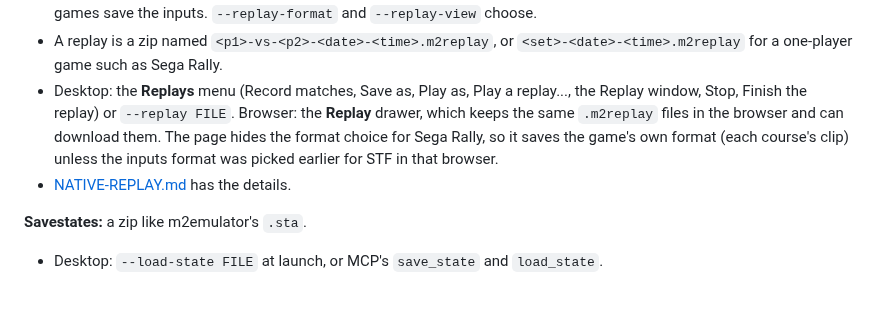
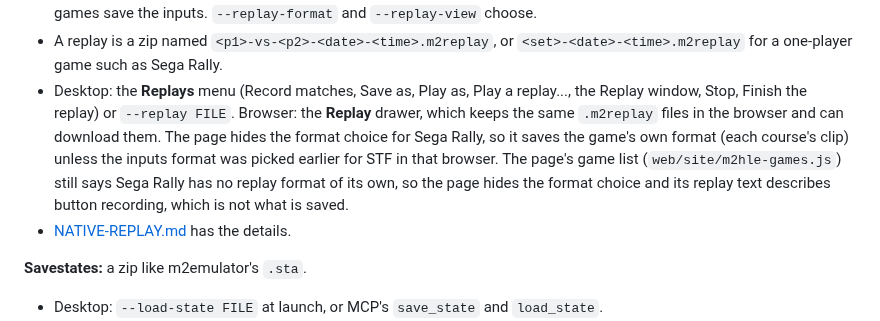
Before and after one commit to biggestsonicfan/m2-hle2, a Markdown page: docs/FEATURES.md, the part around the change. Rendered like a GitHub page; blank space fills up the shorter version.

Commit message:
Docs: FEATURES notes the page's stale Sega Rally replay text (#1060)
Co-Authored-By: Claude Opus 5.5 <noreply@anthropic.com>

```diff
--- a/docs/FEATURES.md
+++ b/docs/FEATURES.md
@@ -397,7 +397,10 @@ RetroArch keeps `m2hle-rpcn.cfg` and `m2hle-ggpo.cfg` in its saves folder instea
   window, Stop, Finish the replay) or `--replay FILE`. Browser: the **Replay** drawer, which keeps
   the same `.m2replay` files in the browser and can download them. The page hides the format
   choice for Sega Rally, so it saves the game's own format (each course's clip) unless the
-  inputs format was picked earlier for STF in that browser.
+  inputs format was picked earlier for STF in that browser. The page's game list
+  (`web/site/m2hle-games.js`) still says Sega Rally has no replay format of its own, so the page
+  hides the format choice and its replay text describes button recording, which is not what is
+  saved.
 - [NATIVE-REPLAY.md](NATIVE-REPLAY.md) has the details.
 
 **Savestates:** a zip like m2emulator's `.sta`.
```
